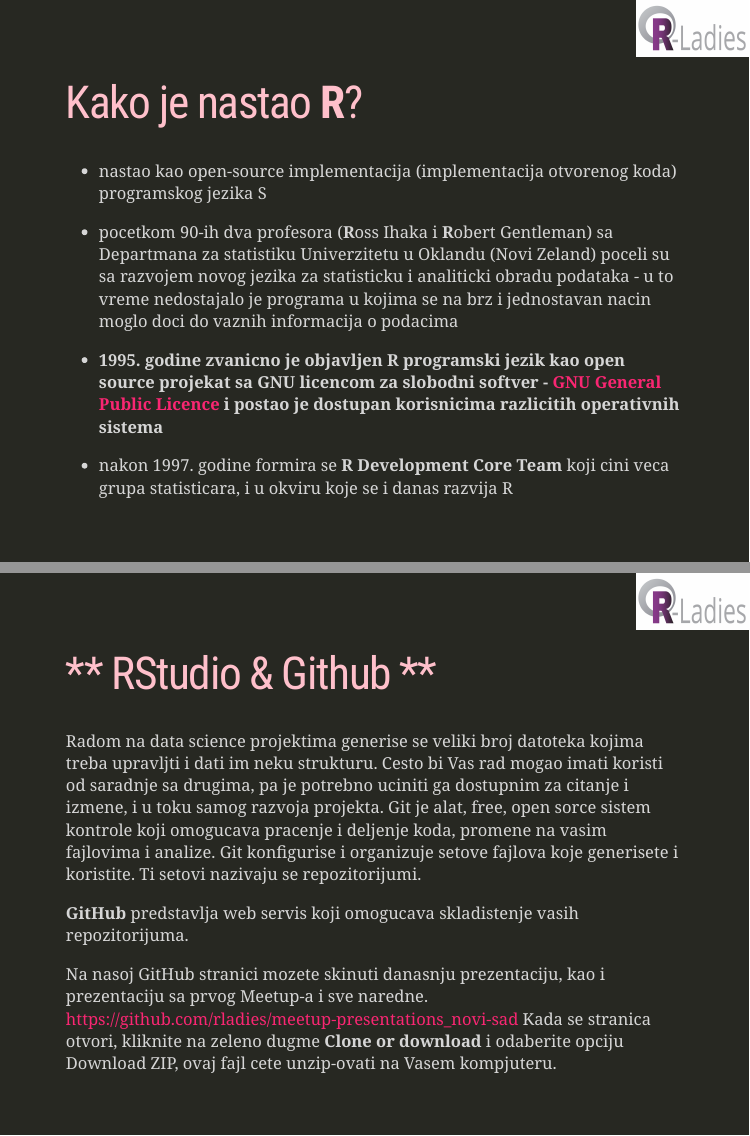
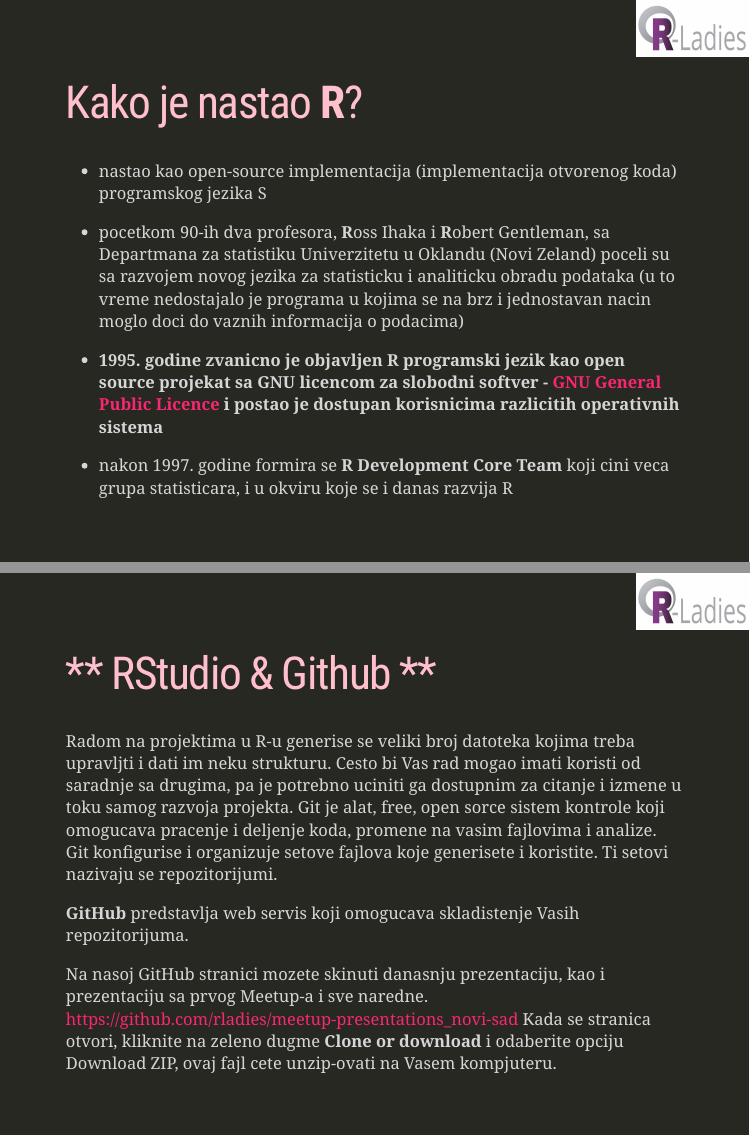
Before and after one commit to rladies/meetup-presentations_novi-sad, an R Markdown document (Meetup Presentations/Second Meetup Presentation/TemplatePrezentation2.Rmd): pages 9 and 17 of 22, joined at a grey line. Rendered offline with R 4.5, knitr and Pandoc, with nearby package versions; the slides are laid out offline by our stand-in for remark.js, each with all of its steps uncovered, in fonts that may differ from those the slides ask for, and without slide numbers, shadows or browser add-ons; a font, style sheet, LaTeX package, included part or bibliography that could not be used is replaced or left out.

Commit message:
Rankin deo dodat

```diff
--- a/Meetup Presentations/Second Meetup Presentation/TemplatePrezentation2.Rmd
+++ b/Meetup Presentations/Second Meetup Presentation/TemplatePrezentation2.Rmd
@@ -191,7 +191,7 @@
 
 - nastao kao open-source implementacija (implementacija otvorenog koda) programskog jezika S
 
-- pocetkom 90-ih dva profesora (**R**oss Ihaka i **R**obert Gentleman) sa Departmana za statistiku Univerzitetu u Oklandu (Novi Zeland) poceli su sa razvojem novog jezika za statisticku i analiticki obradu podataka - u to vreme nedostajalo je programa u kojima se na brz i jednostavan nacin moglo doci do vaznih informacija o podacima
+- pocetkom 90-ih dva profesora, **R**oss Ihaka i **R**obert Gentleman, sa Departmana za statistiku Univerzitetu u Oklandu (Novi Zeland) poceli su sa razvojem novog jezika za statisticku i analiticku obradu podataka (u to vreme nedostajalo je programa u kojima se na brz i jednostavan nacin moglo doci do vaznih informacija o podacima)
 
 - **1995. godine zvanicno je objavljen R programski jezik kao open source projekat sa GNU licencom za slobodni softver - [GNU General Public Licence](http://www.gnu.org/licenses/gpl-2.0.html) i postao je dostupan korisnicima razlicitih operativnih sistema**
 
@@ -345,9 +345,9 @@
 
 #  <span style="color:pink"> ** RStudio & Github ** </span>
 
- Radom na data science projektima generise se veliki broj datoteka kojima treba upravljti i dati im neku strukturu. Cesto bi Vas rad mogao imati koristi od saradnje sa drugima, pa je potrebno uciniti ga dostupnim za citanje i izmene, i u toku samog razvoja projekta. Git je alat, free, open sorce sistem kontrole koji omogucava pracenje i deljenje koda, promene na vasim fajlovima i analize. Git konfigurise i organizuje setove fajlova koje generisete i koristite. Ti setovi nazivaju se repozitorijumi.
+ Radom na projektima u R-u generise se veliki broj datoteka kojima treba upravljti i dati im neku strukturu. Cesto bi Vas rad mogao imati koristi od saradnje sa drugima, pa je potrebno uciniti ga dostupnim za citanje i izmene u toku samog razvoja projekta. Git je alat, free, open sorce sistem kontrole koji omogucava pracenje i deljenje koda, promene na vasim fajlovima i analize. Git konfigurise i organizuje setove fajlova koje generisete i koristite. Ti setovi nazivaju se repozitorijumi.
 
- **GitHub** predstavlja web servis koji omogucava skladistenje vasih repozitorijuma.
+ **GitHub** predstavlja web servis koji omogucava skladistenje Vasih repozitorijuma.
 
 Na nasoj GitHub stranici mozete skinuti danasnju prezentaciju, kao i prezentaciju sa prvog Meetup-a i sve naredne.
 <https://github.com/rladies/meetup-presentations_novi-sad>
```
Also changed, not shown: Meetup Presentations/Second Meetup Presentation/TemplatePrezentation2.Rmd (6 more changed lines).
